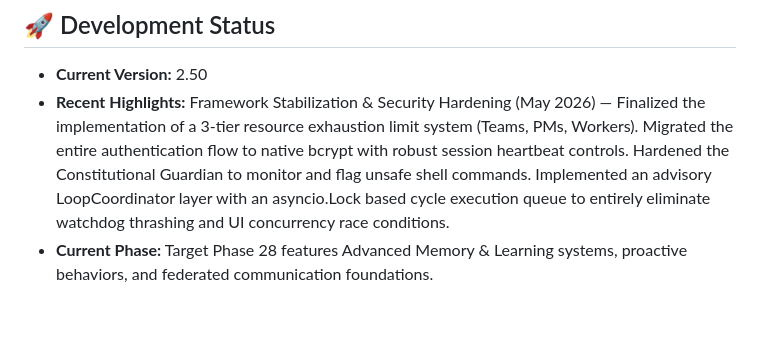
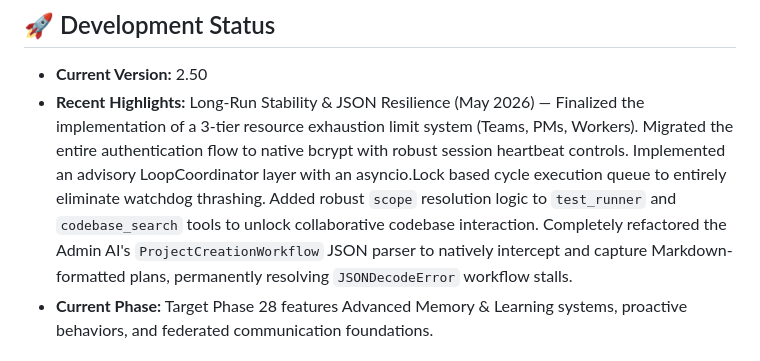
Before and after one commit to gaborkukucska/TrippleEffect, a Markdown page: README.md, the part around the change. GitHub-like rendering; blank space fills up the shorter version.

Commit message:
docs: update project plan to document scope fixes for tools and JSON parsing improvements for admin planning

```diff
--- a/README.md
+++ b/README.md
@@ -190,7 +190,7 @@ To keep this README clean and exciting, we've moved all the heavy lifting and de
 ## 🚀 Development Status
 
 * **Current Version:** 2.50
-* **Recent Highlights:** Framework Stabilization & Security Hardening (May 2026) — Finalized the implementation of a 3-tier resource exhaustion limit system (Teams, PMs, Workers). Migrated the entire authentication flow to native bcrypt with robust session heartbeat controls. Hardened the Constitutional Guardian to monitor and flag unsafe shell commands. Implemented an advisory LoopCoordinator layer with an asyncio.Lock based cycle execution queue to entirely eliminate watchdog thrashing and UI concurrency race conditions.
+* **Recent Highlights:** Long-Run Stability & JSON Resilience (May 2026) — Finalized the implementation of a 3-tier resource exhaustion limit system (Teams, PMs, Workers). Migrated the entire authentication flow to native bcrypt with robust session heartbeat controls. Implemented an advisory LoopCoordinator layer with an asyncio.Lock based cycle execution queue to entirely eliminate watchdog thrashing. Added robust `scope` resolution logic to `test_runner` and `codebase_search` tools to unlock collaborative codebase interaction. Completely refactored the Admin AI's `ProjectCreationWorkflow` JSON parser to natively intercept and capture Markdown-formatted plans, permanently resolving `JSONDecodeError` workflow stalls.
 * **Current Phase:** Target Phase 28 features Advanced Memory & Learning systems, proactive behaviors, and federated communication foundations.
 
 ## 🤝 Contributing & License
```
Also changed, not shown: helperfiles/PROJECT_PLAN.md (+14 -0 lines).
